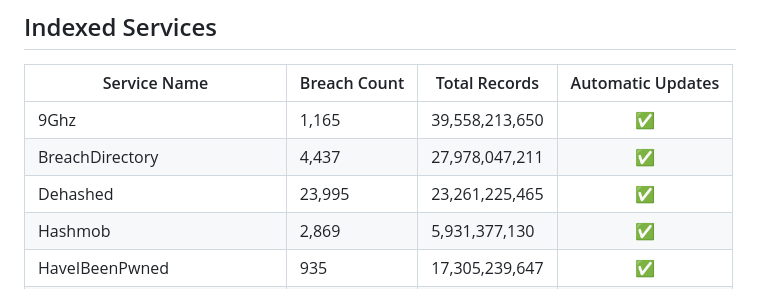
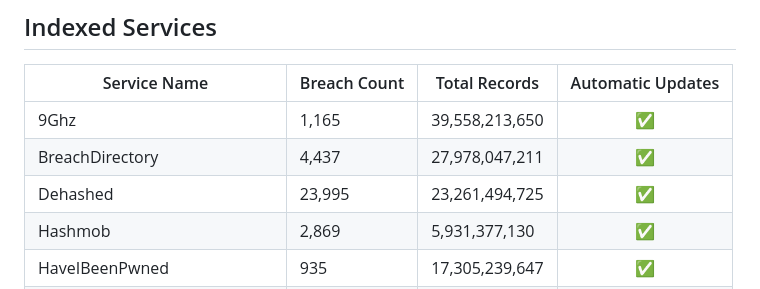
Before and after one commit to notdls/known-breaches, a Markdown page: README.md, the part around the change. Drawn GitHub-style.

Commit message:
Dataset Update 01/06/26

```diff
--- a/README.md
+++ b/README.md
@@ -6,7 +6,7 @@ A compliation of breach information gathered from data aggregators, breach looku
 | ------------ | ------------ | ------------- |        :--:       |
 | 9Ghz | 1,165 | 39,558,213,650 | ✅ |
 | BreachDirectory | 4,437 | 27,978,047,211 | ✅ |
-| Dehashed | 23,995 | 23,261,225,465 | ✅ |
+| Dehashed | 23,995 | 23,261,494,725 | ✅ |
 | Hashmob | 2,869 | 5,931,377,130 | ✅ |
 | HaveIBeenPwned | 935 | 17,305,239,647 | ✅ |
 | Leak-Lookup | 4,477 | 28,076,754,577 | ✅ |
```
